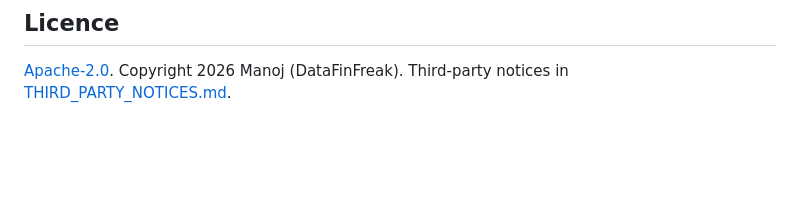
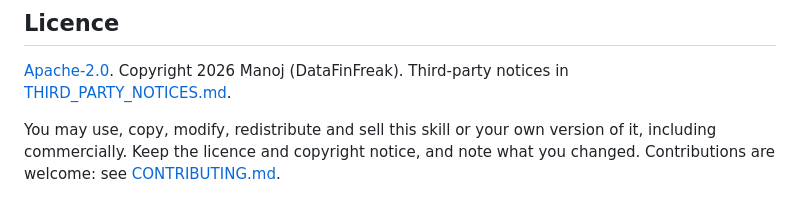
Before and after one commit to DataFinFreak/south-indian-wedding-invitation-designer, a Markdown page: README.md, the part around the change. GitHub-like rendering; blank space fills up the shorter version.

Commit message:
Add contributing guide and plain-language licence summary

```diff
--- a/README.md
+++ b/README.md
@@ -119,3 +119,5 @@ evals/                            test prompts and expected behaviours
 ## Licence
 
 [Apache-2.0](LICENSE). Copyright 2026 Manoj (DataFinFreak). Third-party notices in [THIRD_PARTY_NOTICES.md](THIRD_PARTY_NOTICES.md).
+
+You may use, copy, modify, redistribute and sell this skill or your own version of it, including commercially. Keep the licence and copyright notice, and note what you changed. Contributions are welcome: see [CONTRIBUTING.md](CONTRIBUTING.md).
```
Also changed, not shown: CONTRIBUTING.md (added, +21 -0 lines).
